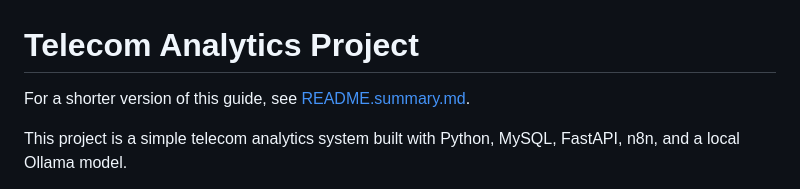
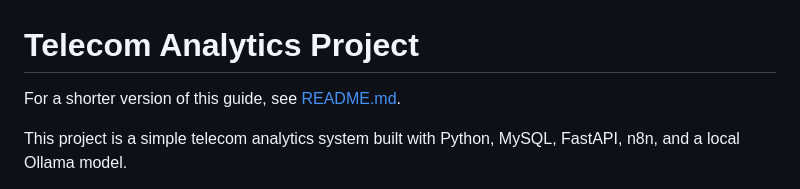
Before and after one commit to aliadelmahdi/AI-Driven-5G-Massive-MIMO-Network-Analytics-Automation, a Markdown page: README.extra.md, the part around the change. Drawn GitHub-style.

Commit message:
Update link in README.extra.md to point to README.md

```diff
--- a/README.extra.md
+++ b/README.extra.md
@@ -1,6 +1,6 @@
 # Telecom Analytics Project
 
-For a shorter version of this guide, see [README.summary.md](README.summary.md).
+For a shorter version of this guide, see [README.md](README.md).
 
 This project is a simple telecom analytics system built with Python, MySQL, FastAPI, n8n, and a local Ollama model.
 
```
